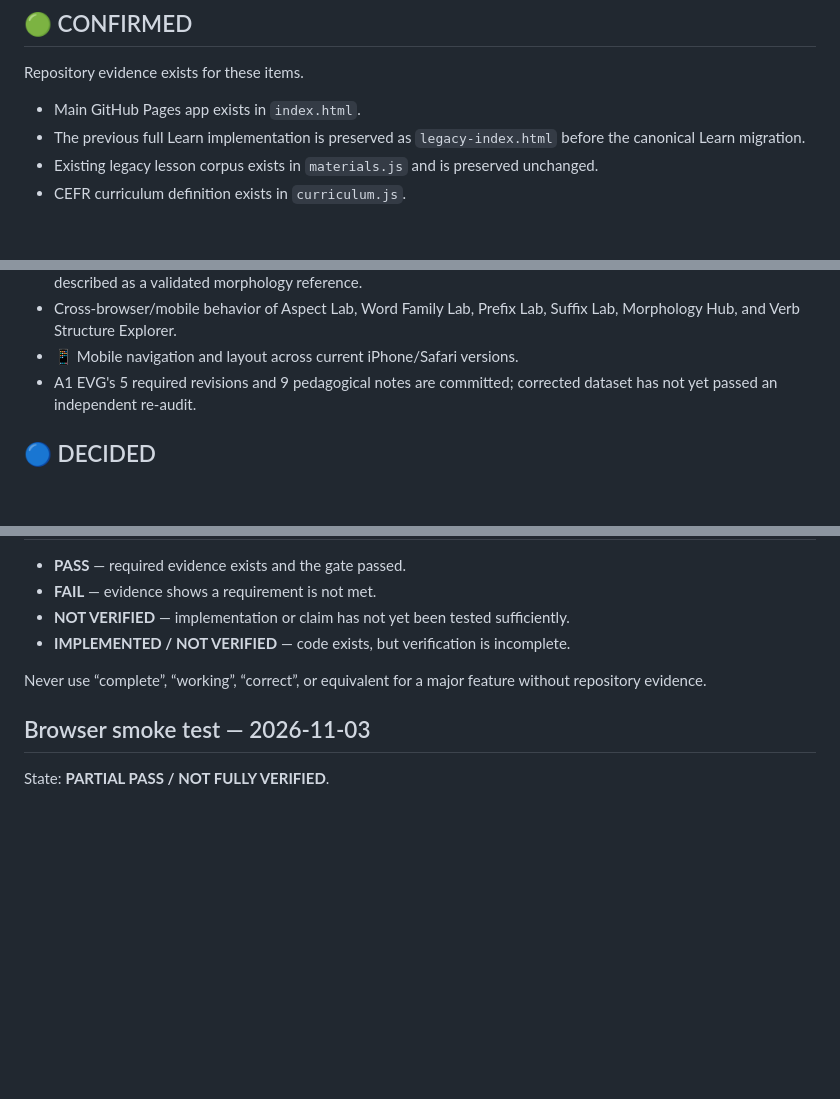
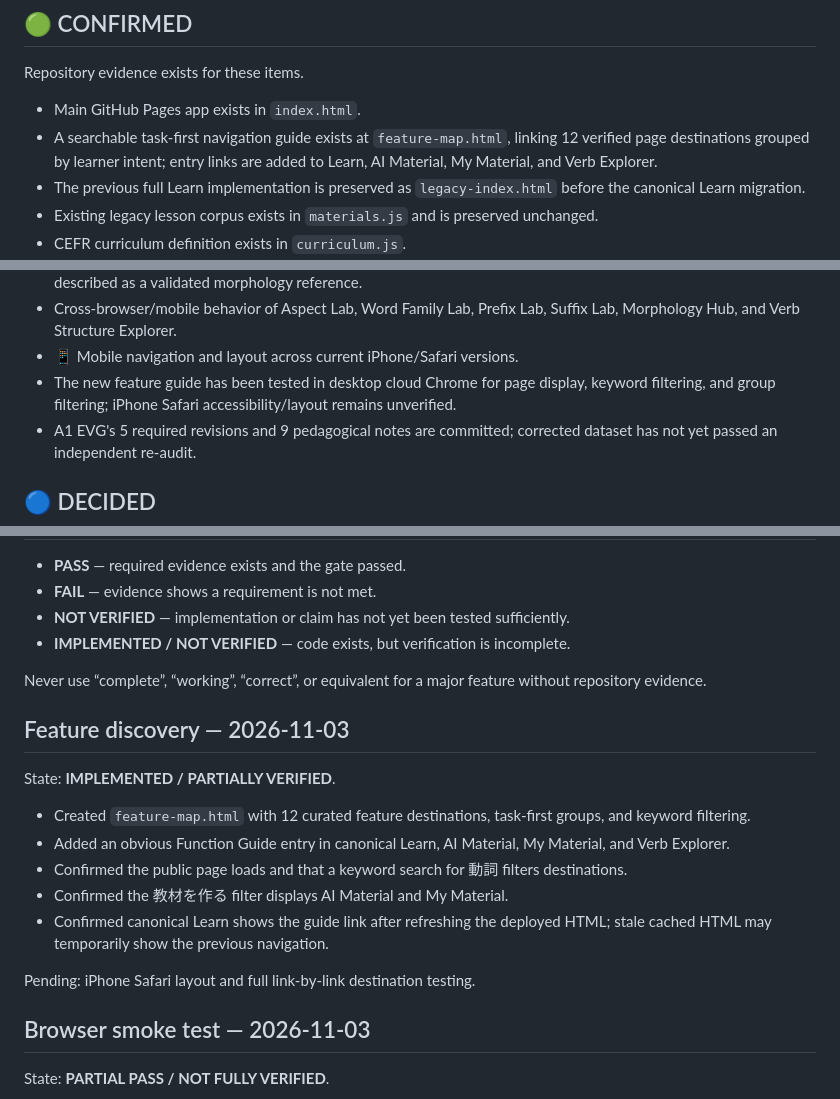
Before and after one commit to ohganed/russian-structure-lab, a Markdown page: PROJECT_CARD.md, 3 parts joined by grey strips. GitHub-like rendering; blank space fills up the shorter version.

Commit message:
Document task-first feature guide and browser verification

```diff
--- a/PROJECT_CARD.md
+++ b/PROJECT_CARD.md
@@ -28,6 +28,7 @@ Work proceeds in this order unless this file is explicitly changed:
 Repository evidence exists for these items.
 
 - Main GitHub Pages app exists in `index.html`.
+- A searchable task-first navigation guide exists at `feature-map.html`, linking 12 verified page destinations grouped by learner intent; entry links are added to Learn, AI Material, My Material, and Verb Explorer.
 - The previous full Learn implementation is preserved as `legacy-index.html` before the canonical Learn migration.
 - Existing legacy lesson corpus exists in `materials.js` and is preserved unchanged.
 - CEFR curriculum definition exists in `curriculum.js`.
@@ -61,6 +62,7 @@ Code or review evidence exists, but the project must not describe these as fully
 - Prefix / suffix / word-family explanations in the structure labs require independent linguistic review before being described as a validated morphology reference.
 - Cross-browser/mobile behavior of Aspect Lab, Word Family Lab, Prefix Lab, Suffix Lab, Morphology Hub, and Verb Structure Explorer.
 - 📱 Mobile navigation and layout across current iPhone/Safari versions.
+- The new feature guide has been tested in desktop cloud Chrome for page display, keyword filtering, and group filtering; iPhone Safari accessibility/layout remains unverified.
 - A1 EVG's 5 required revisions and 9 pedagogical notes are committed; corrected dataset has not yet passed an independent re-audit.
 
 ## 🔵 DECIDED
@@ -128,6 +130,18 @@ Code or review evidence exists, but the project must not describe these as fully
 
 Never use “complete”, “working”, “correct”, or equivalent for a major feature without repository evidence.
 
+## Feature discovery — 2026-11-03
+
+State: **IMPLEMENTED / PARTIALLY VERIFIED**.
+
+- Created `feature-map.html` with 12 curated feature destinations, task-first groups, and keyword filtering.
+- Added an obvious Function Guide entry in canonical Learn, AI Material, My Material, and Verb Explorer.
+- Confirmed the public page loads and that a keyword search for 動詞 filters destinations.
+- Confirmed the 教材を作る filter displays AI Material and My Material.
+- Confirmed canonical Learn shows the guide link after refreshing the deployed HTML; stale cached HTML may temporarily show the previous navigation.
+
+Pending: iPhone Safari layout and full link-by-link destination testing.
+
 ## Browser smoke test — 2026-11-03
 
 State: **PARTIAL PASS / NOT FULLY VERIFIED**.
```
